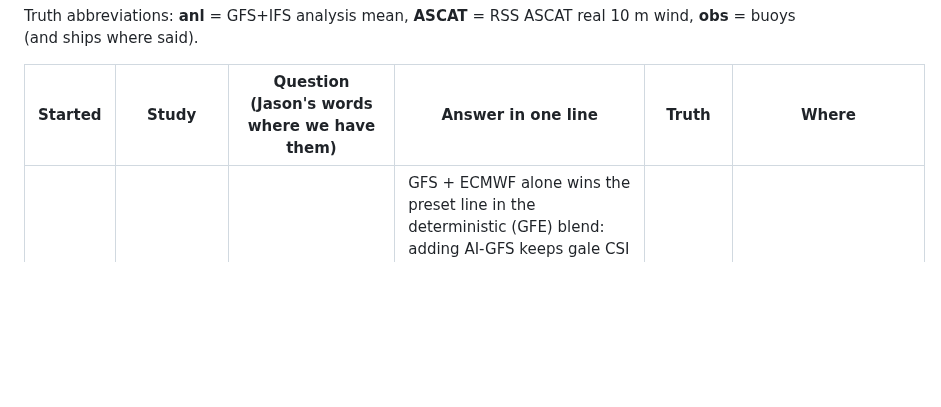
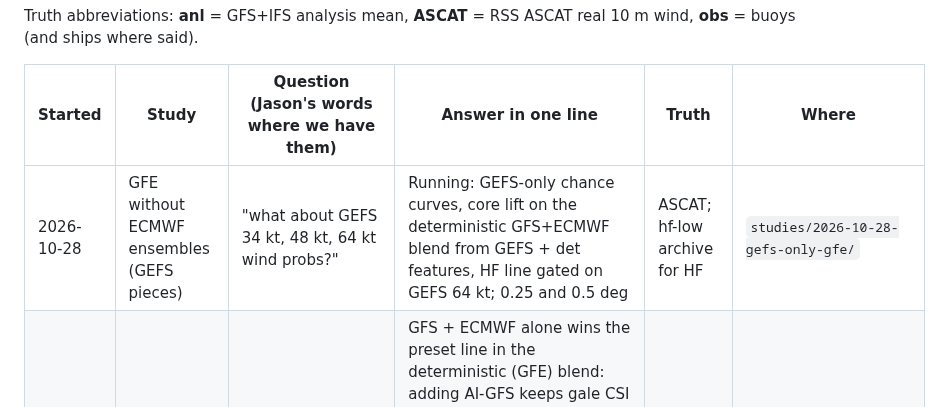
Before and after one commit to jkrek17/marine-research, a Markdown page: STUDIES.md, the part around the change. Drawn GitHub-style; blank space fills up the shorter version.

```diff
--- a/STUDIES.md
+++ b/STUDIES.md
@@ -6,6 +6,7 @@ Truth abbreviations: **anl** = GFS+IFS analysis mean, **ASCAT** = RSS ASCAT real
 
 | Started | Study | Question (Jason's words where we have them) | Answer in one line | Truth | Where |
 |---|---|---|---|---|---|
+| 2026-10-28 | GFE without ECMWF ensembles (GEFS pieces) | "what about GEFS 34 kt, 48 kt, 64 kt wind probs?" | Running: GEFS-only chance curves, core lift on the deterministic GFS+ECMWF blend from GEFS + det features, HF line gated on GEFS 64 kt; 0.25 and 0.5 deg | ASCAT; hf-low archive for HF | `studies/2026-10-28-gefs-only-gfe/` |
 | 2026-10-28 | AI-GFS in the GFE blend | "I have the AI-GFS, not the AIFS" / "yes lets try it. deterministic" | GFS + ECMWF alone wins the preset line in the deterministic (GFE) blend: adding AI-GFS keeps gale CSI (within .007, n.s.) but loses 2-5 pts storm catch (Atl 37->32-34%, Pac 22->17-19%), while cutting Pac gale false alarms .31->.25-.27; AI-GFS beats AIFS as the AI member (AIFS costs ~10 pts storm catch). AI-GFS alone ~6 kt under ASCAT at gales, no cold-air shortfall. 5 held-out weeks, 835 cases, recomputed independently | ASCAT, buoys | `studies/2026-10-28-aigfs-in-gfe-blend/` |
 | 2026-10-19 | Storm Twins (lab) | "we can do the analogs too" | Passes: the 30 nearest ERA5 storms (other seasons) to a GFS f024 storm-centred pattern give a hurricane-force share with Brier skill vs climatology +0.088 (positive in all 5 seasons 2021-22..2025-26), ROC 0.80, reliability slope 1.23 (rule 0.8-1.25); reads low above 30% (32% stated, 50% verified; 99 fixes). 18,167 fixes, 836 HF; ERA5 gust class is a proxy. Library and patch code shared in `rk.twins` | ERA5 proxy | `studies/2026-10-19-storm-twins/` |
 | 2026-10-19 | Bomb watch, day 5-7 (lab) | "Id also be interested in the bomb watch, but for day 5-7" | Day 5 passes, day 6-7 do not (pre-set rule): the share of GEFS/ENS/AIFS ENS members bombing a low (1 Bergeron in 24 h) within 500 km has held-out Brier skill vs climatology +0.31 [+0.08, +0.42] / +0.22 [+0.05, +0.30] / +0.14 [+0.05, +0.20] at +120/+144/+168 h and beats the GFS, ECMWF and AIFS yes/no at every lead (those score below climatology), but above ~35% it reads low at day 6-7 (stated 40-50% verified 81% at day 6; reliability slope 1.33/1.43 vs 0.8-1.25). 119 held-out runs, 17 weeks; ~60 analysed bombs a year per basin | anl | `studies/2026-10-19-bomb-d5-7/` |
```
Also changed, not shown: studies/2026-10-28-gefs-only-gfe/design.md (added, +61 -0 lines).
